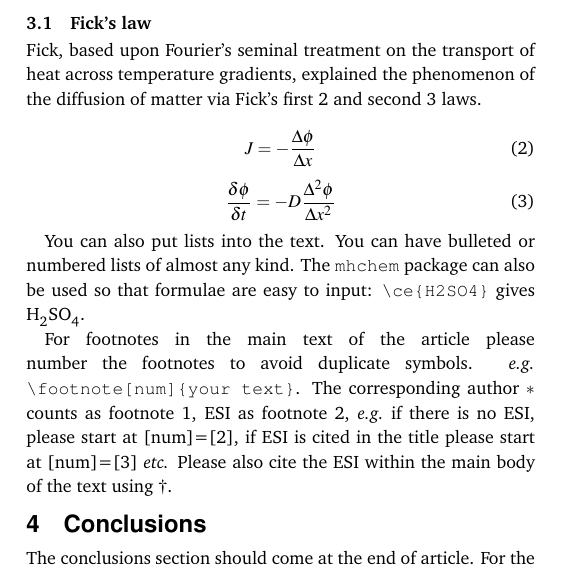
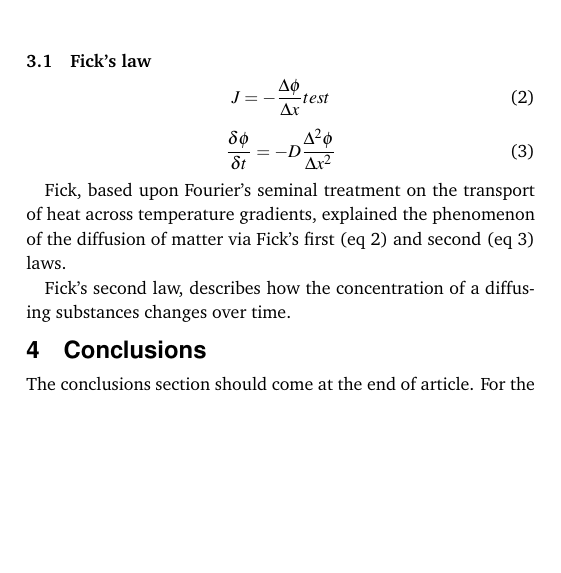
Before and after one commit to apapiez/PCCP-paper, a LaTeX document (rsc_art.tex): part of one column of page 2 of 2, cut so that both start at the same text, the shorter picture padded with empty space. Compiled offline with pdfLaTeX.

Commit message:
Committer: alexander.papiez <v027040@northumbria.ac.uk>  Changes to be committed: 	modified:   rsc_art.log 	modified:   rsc_art.pdf 	modified:   rsc_art.synctex.gz 	modified:   rsc_art.tex

```diff
--- a/rsc_art.tex
+++ b/rsc_art.tex
@@ -24,7 +24,7 @@
 \usepackage[T1]{fontenc}
 \usepackage[usenames,dvipsnames]{xcolor}
 \usepackage{setspace}
-\usepackage[compact]{titlesec}
+\usepackage[compact]{titlesec} % added captionof package to add captions to equations
 %%%Please don't disable any packages in the preamble, as this may cause the template to display incorrectly.%%%
 
 
@@ -248,19 +248,17 @@ When studying the ion exchange reaction it is important to determine which diffu
 \end{table}
 
 \subsection{Fick's law}
-Fick, based upon Fourier's seminal treatment on the transport of heat across temperature gradients, explained the phenomenon of the diffusion of matter via Fick's first \ref{eq:2} and second \ref{eq:3} laws.
-
 \begin{equation}
 J = -\frac{\Delta\phi}{\Delta x}\label{eq:2}
+test
 \end{equation}
 \begin{equation}
 \frac{\delta\phi}{\delta t} = -D\frac{\Delta^2\phi}{\Delta x^2}\label{eq:3}
 \end{equation}
 
-You can also put lists into the text. You can have bulleted or numbered lists of almost any kind.
-The \texttt{mhchem} package can also be used so that formulae are easy to input: \texttt{\textbackslash ce\{H2SO4\}} gives \ce{H2SO4}.
+Fick, based upon Fourier's seminal treatment on the transport of heat across temperature gradients, explained the phenomenon of the diffusion of matter via Fick's first (eq \ref{eq:2}) and second (eq \ref{eq:3}) laws.
 
-For footnotes in the main text of the article please number the footnotes to avoid duplicate symbols. \textit{e.g.}\ \texttt{\textbackslash footnote[num]\{your text\}}. The corresponding author $\ast$ counts as footnote 1, ESI as footnote 2, \textit{e.g.}\ if there is no ESI, please start at [num]=[2], if ESI is cited in the title please start at [num]=[3] \textit{etc.} Please also cite the ESI within the main body of the text using \dag.
+Fick's second law, describes how the concentration of a diffusing substances changes over time.
 
 \section{Conclusions}
 The conclusions section should come at the end of article. For the reference section, the style file \texttt{rsc.bst} can be used to generate the correct reference style.
```
Also changed, not shown: rsc_art.pdf, 2 other files.
